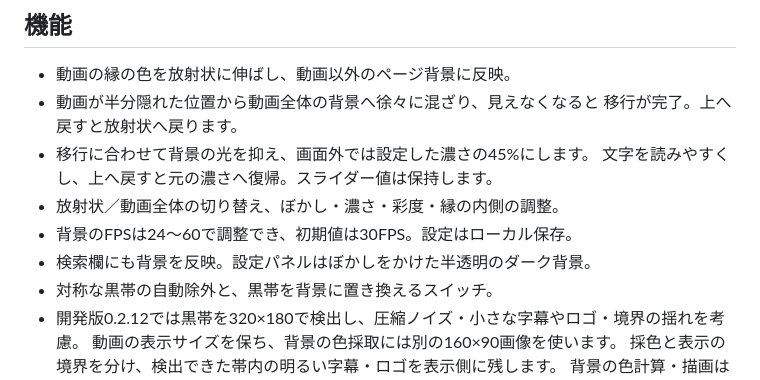
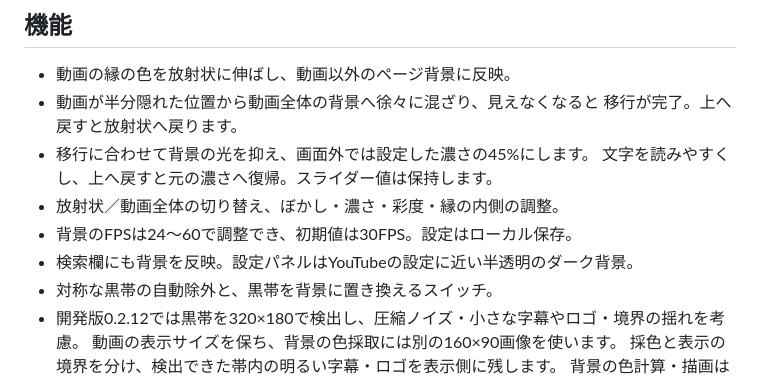
Before and after one commit to REZERV-Amaghini/youtube-ambient-canvas, a Markdown page: README.md, the part around the change. Rendered like a GitHub page.

Commit message:
Clarify settings panel appearance

```diff
--- a/README.md
+++ b/README.md
@@ -26,7 +26,7 @@ Firefoxの永続インストールにはAMOの署名が必要です。
   文字を読みやすくし、上へ戻すと元の濃さへ復帰。スライダー値は保持します。
 - 放射状／動画全体の切り替え、ぼかし・濃さ・彩度・縁の内側の調整。
 - 背景のFPSは24〜60で調整でき、初期値は30FPS。設定はローカル保存。
-- 検索欄にも背景を反映。設定パネルはぼかしをかけた半透明のダーク背景。
+- 検索欄にも背景を反映。設定パネルはYouTubeの設定に近い半透明のダーク背景。
 - 対称な黒帯の自動除外と、黒帯を背景に置き換えるスイッチ。
 - 開発版0.2.12では黒帯を320×180で検出し、圧縮ノイズ・小さな字幕やロゴ・境界の揺れを考慮。
   動画の表示サイズを保ち、背景の色採取には別の160×90画像を使います。
```
